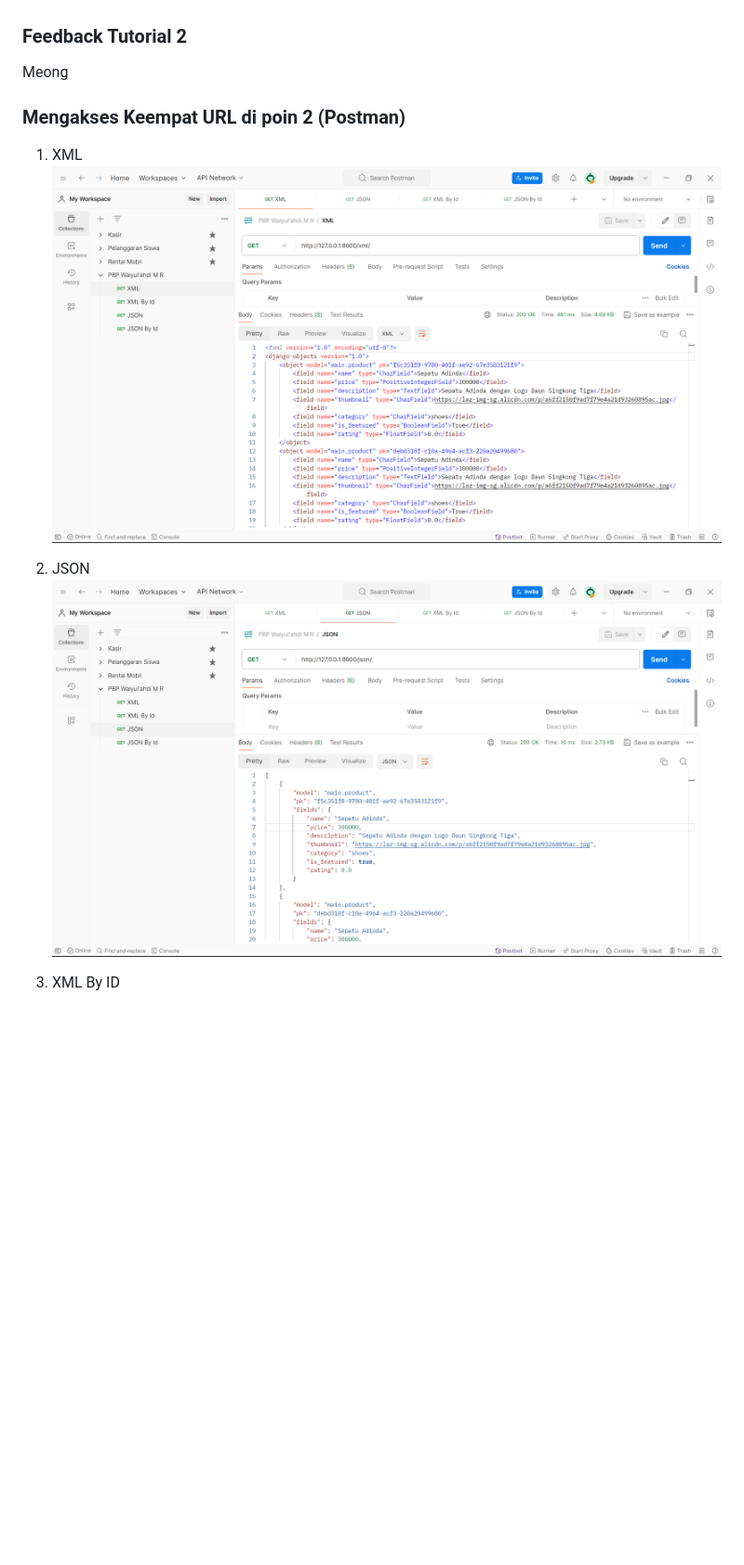
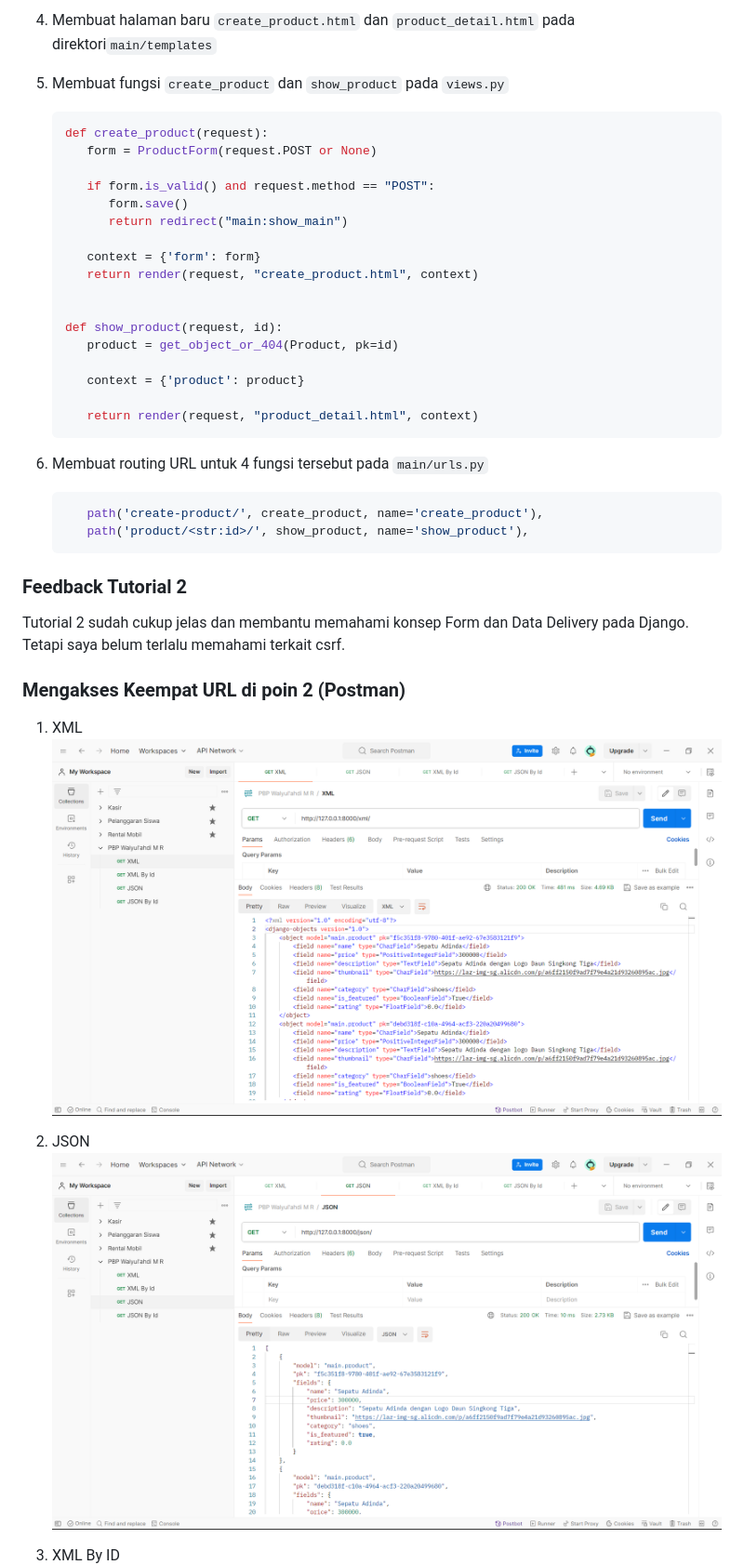
Before and after one commit to ramawym/transfer-market, a Markdown page: README.md, the part around one of its changes. Shown at 93% size. GitHub-like rendering; blank space fills up the shorter version.

````diff
--- a/README.md
+++ b/README.md
@@ -128,14 +171,44 @@ Meong
+4. Membuat halaman baru `create_product.html` dan `product_detail.html` pada direktori`main/templates`
+
+5. Membuat fungsi `create_product` dan `show_product` pada `views.py`
+
+   ```python
+   def create_product(request):
+      form = ProductForm(request.POST or None)
+
+      if form.is_valid() and request.method == "POST":
+         form.save()
+         return redirect("main:show_main")
+
+      context = {'form': form}
+      return render(request, "create_product.html", context)
+
+
+   def show_product(request, id):
+      product = get_object_or_404(Product, pk=id)
+
+      context = {'product': product}
+
+      return render(request, "product_detail.html", context)
+    ```
+
+6. Membuat routing URL untuk 4 fungsi tersebut pada `main/urls.py`
+
+   ```python
+      path('create-product/', create_product, name='create_product'),
+      path('product/<str:id>/', show_product, name='show_product'),
+   ```
 
 ### Feedback Tutorial 2
 
-Meong
+Tutorial 2 sudah cukup jelas dan membantu memahami konsep Form dan Data Delivery pada Django. Tetapi saya belum terlalu memahami terkait csrf.
 
 ### Mengakses Keempat URL di poin 2 (Postman)
 
 1. XML
-![XML](assets/readme/postman_xml.png)
+   ![XML](assets/readme/postman_xml.png)
 
 2. JSON
-![JSON](assets/readme/postman_json.png)
+   ![JSON](assets/readme/postman_json.png)
 
 3. XML By ID
````
Also changed, not shown: other parts of README.md (+53 -10 lines).
